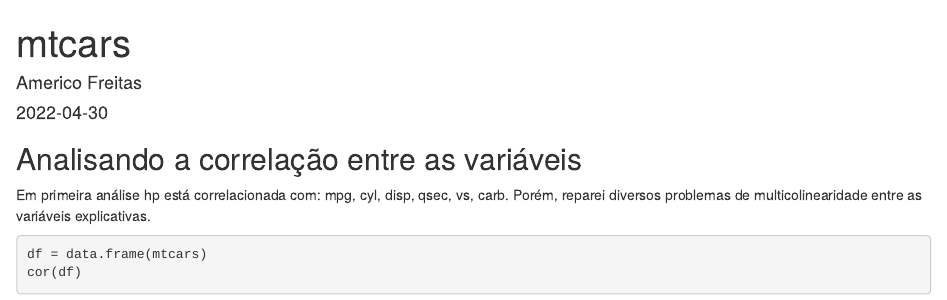
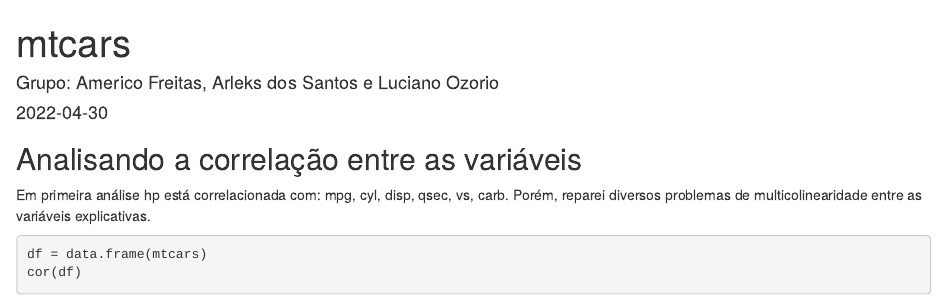
Before and after one commit to americofreitasjr/ModelagemEstatisticaAvancada, an R Markdown document (Mtcars.Rmd): the page in a window 1100 px wide, from its top. The pictures show the output file Mtcars.html that the author committed with the source, opened offline.

Commit message:
Ajustes Mtcars

````diff
--- a/Mtcars.Rmd
+++ b/Mtcars.Rmd
@@ -1,8 +1,10 @@
 ---
 title: "mtcars"
-author: "Americo Freitas"
+author: 'Grupo: Americo Freitas, Arleks dos Santos e Luciano Ozorio'
 date: '2022-04-30'
-output: html_document
+output:
+  pdf_document: default
+  html_document: default
 ---
 
 ```{r setup, include=FALSE}
````
Also changed, not shown: Mtcars.html, Mtcars.pdf (added).
